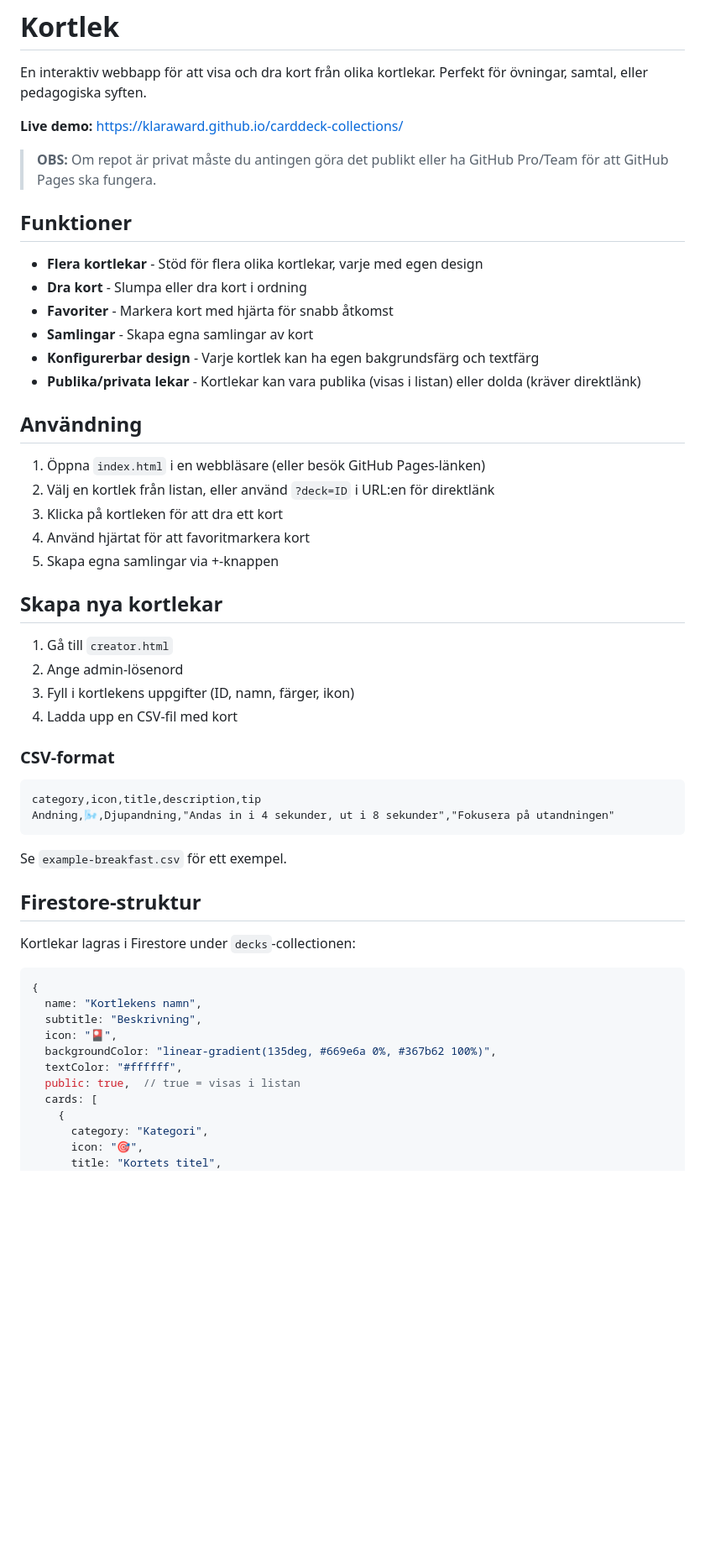
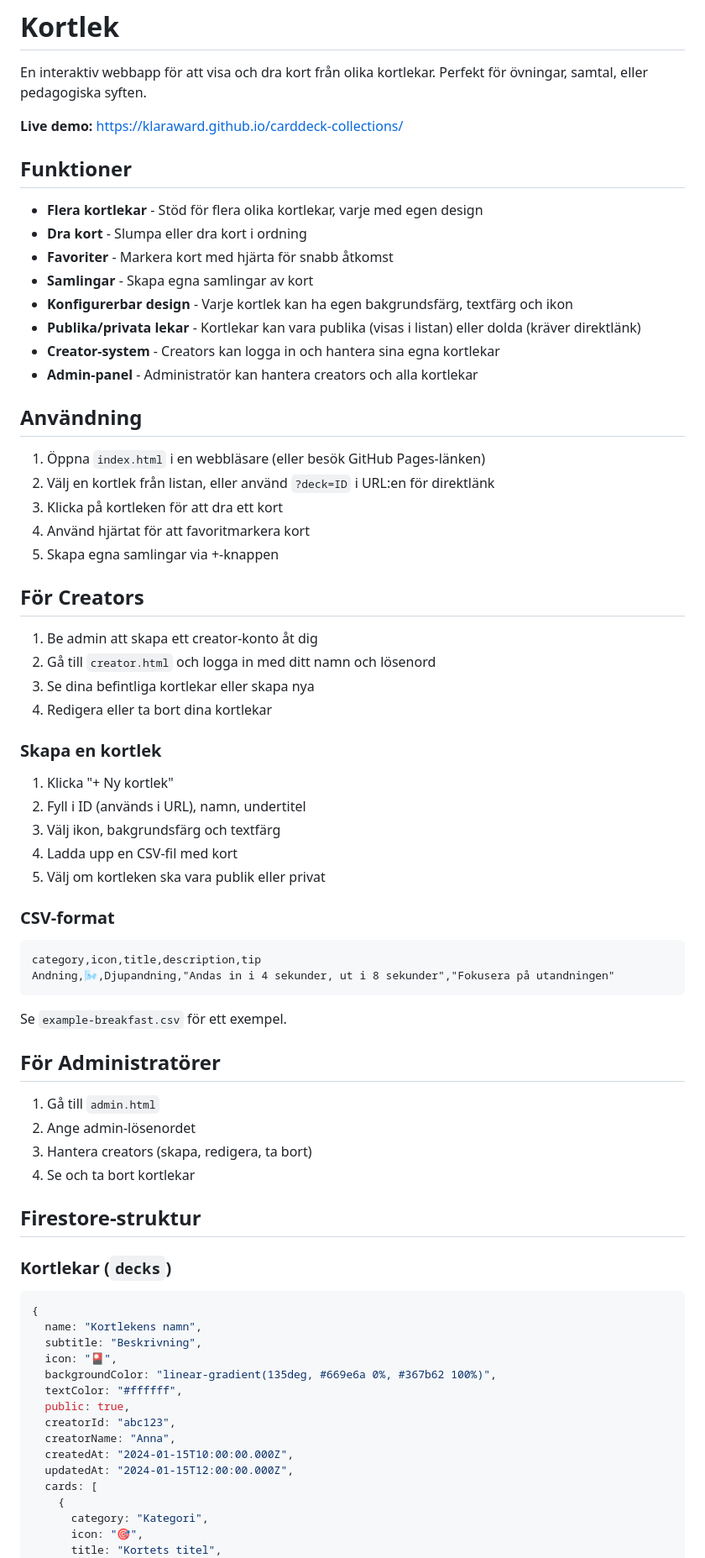
Before and after one commit to klaraward/carddeck-collections, a Markdown page: README.md, the part around one of its changes. Shown at 84% size. Drawn GitHub-style; blank space fills up the shorter version.

````diff
--- a/README.md
+++ b/README.md
@@ -3,8 +3,6 @@
 En interaktiv webbapp för att visa och dra kort från olika kortlekar. Perfekt för övningar, samtal, eller pedagogiska syften.
 
 **Live demo:** https://klaraward.github.io/carddeck-collections/
-
-> **OBS:** Om repot är privat måste du antingen göra det publikt eller ha GitHub Pro/Team för att GitHub Pages ska fungera.
 
 ## Funktioner
 
@@ -12,8 +10,10 @@ En interaktiv webbapp för att visa och dra kort från olika kortlekar. Perfekt
 - **Dra kort** - Slumpa eller dra kort i ordning
 - **Favoriter** - Markera kort med hjärta för snabb åtkomst
 - **Samlingar** - Skapa egna samlingar av kort
-- **Konfigurerbar design** - Varje kortlek kan ha egen bakgrundsfärg och textfärg
+- **Konfigurerbar design** - Varje kortlek kan ha egen bakgrundsfärg, textfärg och ikon
 - **Publika/privata lekar** - Kortlekar kan vara publika (visas i listan) eller dolda (kräver direktlänk)
+- **Creator-system** - Creators kan logga in och hantera sina egna kortlekar
+- **Admin-panel** - Administratör kan hantera creators och alla kortlekar
 
 ## Användning
 
@@ -23,12 +23,20 @@ En interaktiv webbapp för att visa och dra kort från olika kortlekar. Perfekt
 4. Använd hjärtat för att favoritmarkera kort
 5. Skapa egna samlingar via +-knappen
 
-## Skapa nya kortlekar
+## För Creators
 
-1. Gå till `creator.html`
-2. Ange admin-lösenord
-3. Fyll i kortlekens uppgifter (ID, namn, färger, ikon)
+1. Be admin att skapa ett creator-konto åt dig
+2. Gå till `creator.html` och logga in med ditt namn och lösenord
+3. Se dina befintliga kortlekar eller skapa nya
+4. Redigera eller ta bort dina kortlekar
+
+### Skapa en kortlek
+
+1. Klicka "+ Ny kortlek"
+2. Fyll i ID (används i URL), namn, undertitel
+3. Välj ikon, bakgrundsfärg och textfärg
 4. Ladda upp en CSV-fil med kort
+5. Välj om kortleken ska vara publik eller privat
 
 ### CSV-format
 
@@ -39,9 +47,16 @@ Andning,🌬️,Djupandning,"Andas in i 4 sekunder, ut i 8 sekunder","Fokusera p
 
 Se `example-breakfast.csv` för ett exempel.
 
+## För Administratörer
+
+1. Gå till `admin.html`
+2. Ange admin-lösenordet
+3. Hantera creators (skapa, redigera, ta bort)
+4. Se och ta bort kortlekar
+
 ## Firestore-struktur
 
-Kortlekar lagras i Firestore under `decks`-collectionen:
+### Kortlekar (`decks`)
 
 ```javascript
 {
@@ -50,7 +65,11 @@ Kortlekar lagras i Firestore under `decks`-collectionen:
   icon: "🎴",
   backgroundColor: "linear-gradient(135deg, #669e6a 0%, #367b62 100%)",
   textColor: "#ffffff",
-  public: true,  // true = visas i listan
+  public: true,
+  creatorId: "abc123",
+  creatorName: "Anna",
+  createdAt: "2024-01-15T10:00:00.000Z",
+  updatedAt: "2024-01-15T12:00:00.000Z",
   cards: [
     {
       category: "Kategori",
````
Also changed, not shown: other parts of README.md (+20 -5 lines).
